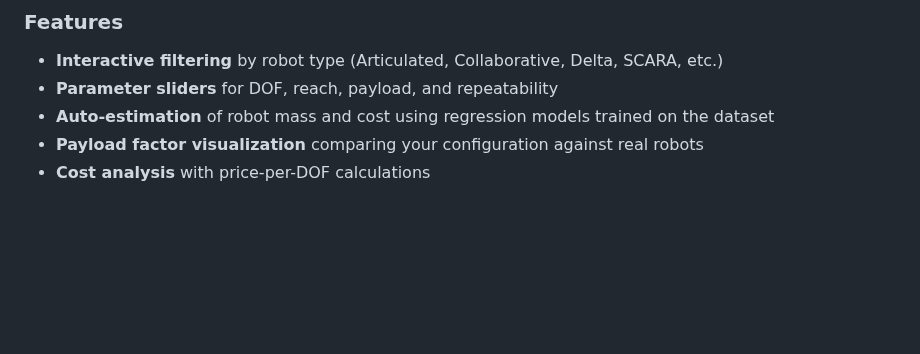
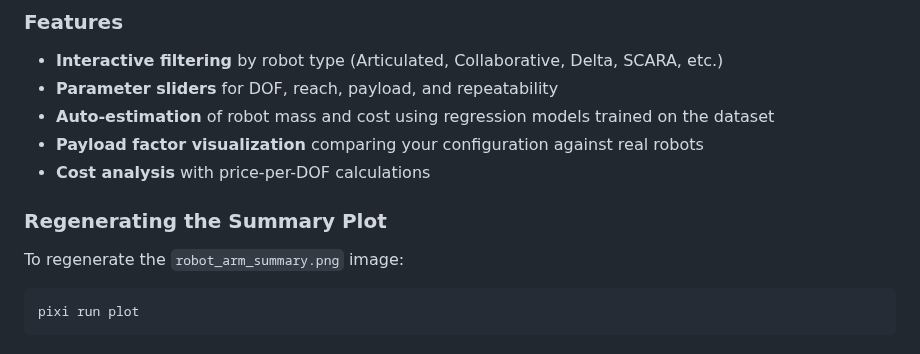
Before and after one commit to mdicicco/robot_arm_data, a Markdown page: README.md, the part around one of its changes. GitHub-like rendering; blank space fills up the shorter version.

````diff
--- a/README.md
+++ b/README.md
@@ -34,3 +48,11 @@ This will start a local Streamlit server and open the app in your browser at `ht
 - **Auto-estimation** of robot mass and cost using regression models trained on the dataset
 - **Payload factor visualization** comparing your configuration against real robots
 - **Cost analysis** with price-per-DOF calculations
+
+### Regenerating the Summary Plot
+
+To regenerate the `robot_arm_summary.png` image:
+
+```bash
+pixi run plot
+```
````
Also changed, not shown: other parts of README.md (+17 -3 lines), robot_arm_summary.png (added), 3 other files.
